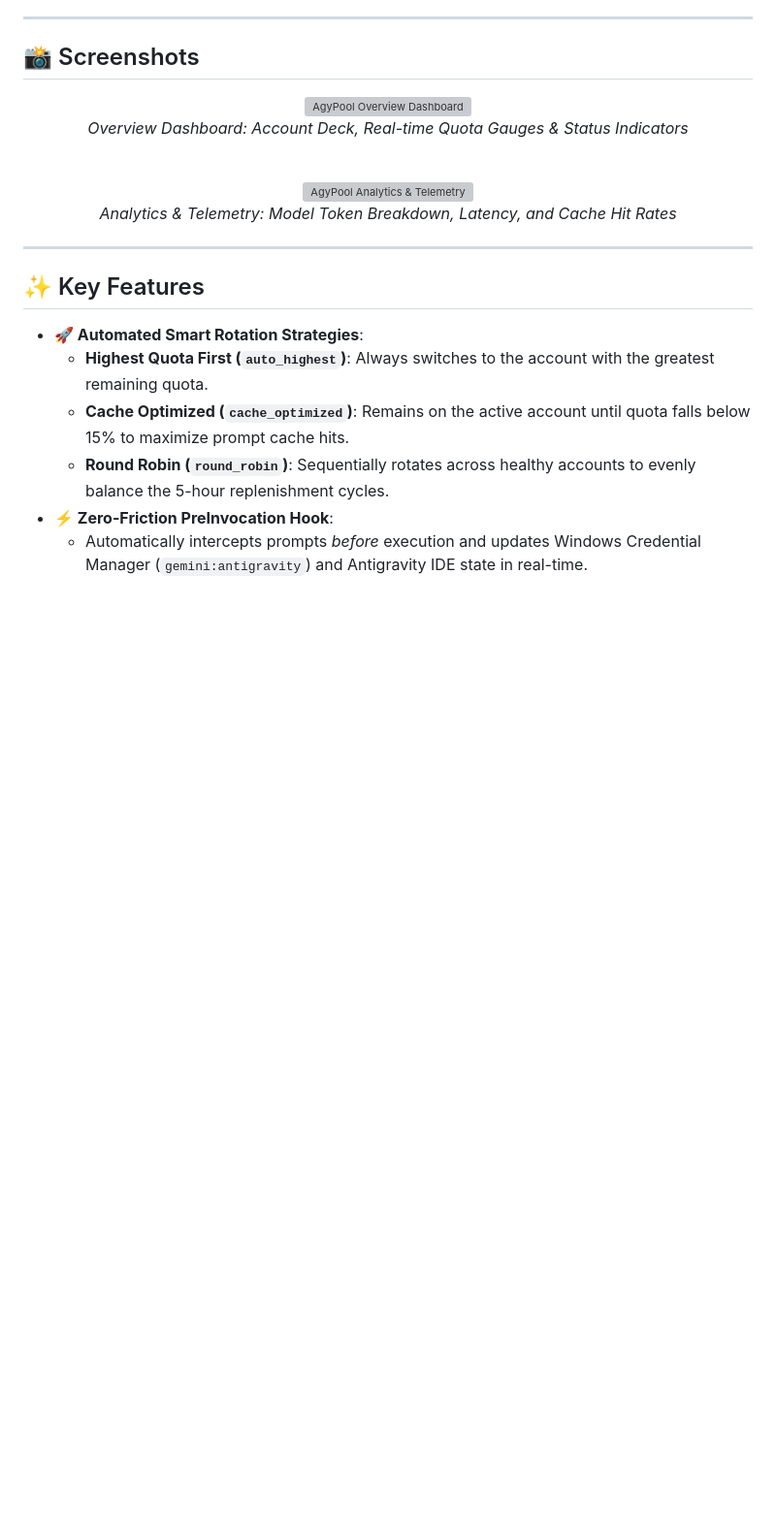
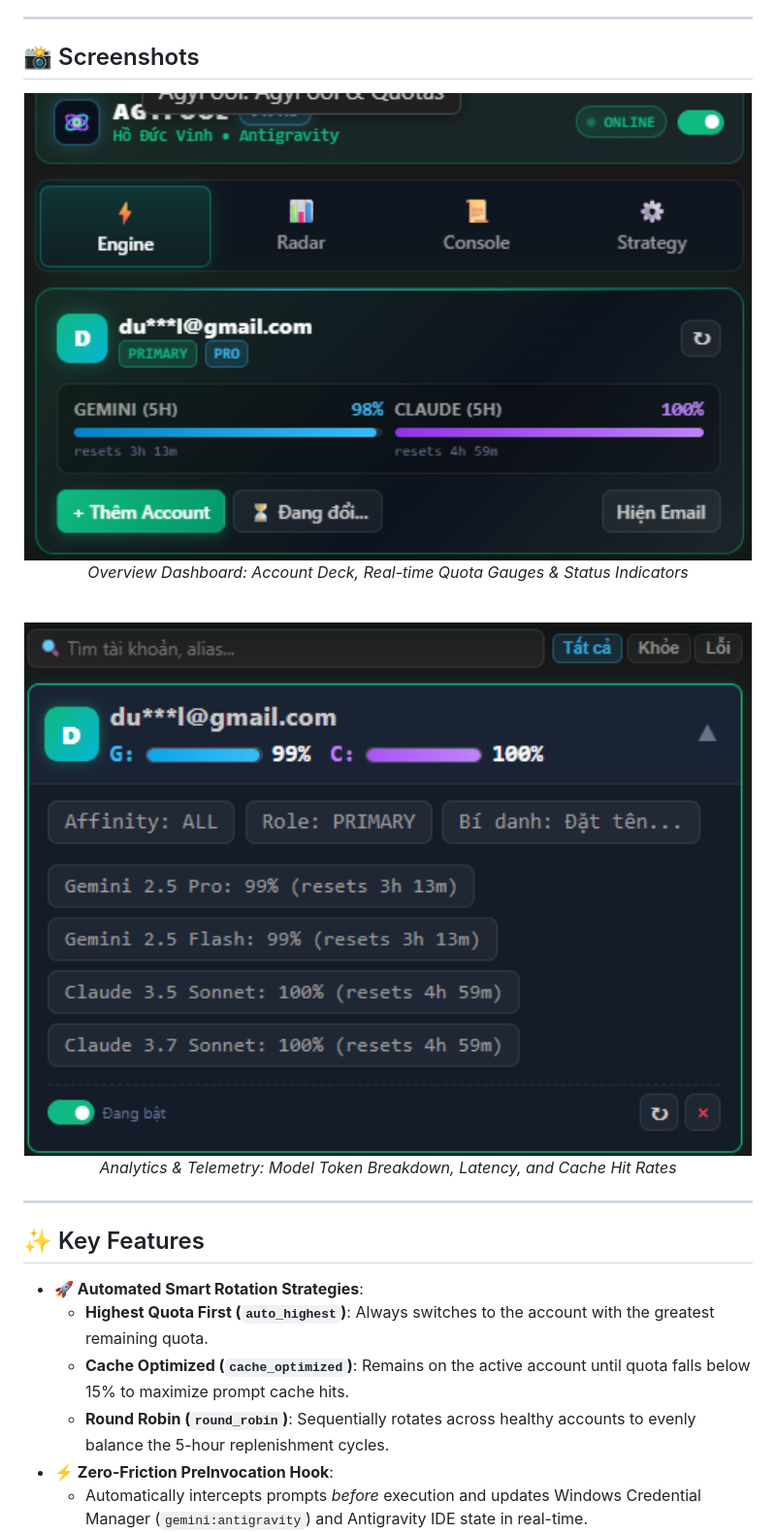
Before and after one commit to hoducvinhh/agypools, a Markdown page: README.md, the part around the change. Shown at 97% size. GitHub-like rendering; pictures changed too: resources/image-copy.png (added), resources/image.png (added); blank space fills up the shorter version; grey boxes are pictures that could not be loaded.

Commit message:
chore: update README screenshots and packaging assets

```diff
--- a/README.md
+++ b/README.md
@@ -31,10 +31,10 @@ With deep hooks into Antigravity's **Unified State Sync (USS)**, **Language Serv
 ## 📸 Screenshots
 
 <div align="center">
-  <img src="resources/ss.png" alt="AgyPool Overview Dashboard" width="750" />
+  <img src="resources/image.png" alt="AgyPool Overview Dashboard" width="750" />
   <p><em>Overview Dashboard: Account Deck, Real-time Quota Gauges & Status Indicators</em></p>
   <br/>
-  <img src="resources/ss2.png" alt="AgyPool Analytics & Telemetry" width="750" />
+  <img src="resources/image-copy.png" alt="AgyPool Analytics & Telemetry" width="750" />
   <p><em>Analytics & Telemetry: Model Token Breakdown, Latency, and Cache Hit Rates</em></p>
 </div>
 
```
Also changed, not shown: 2 other files.
